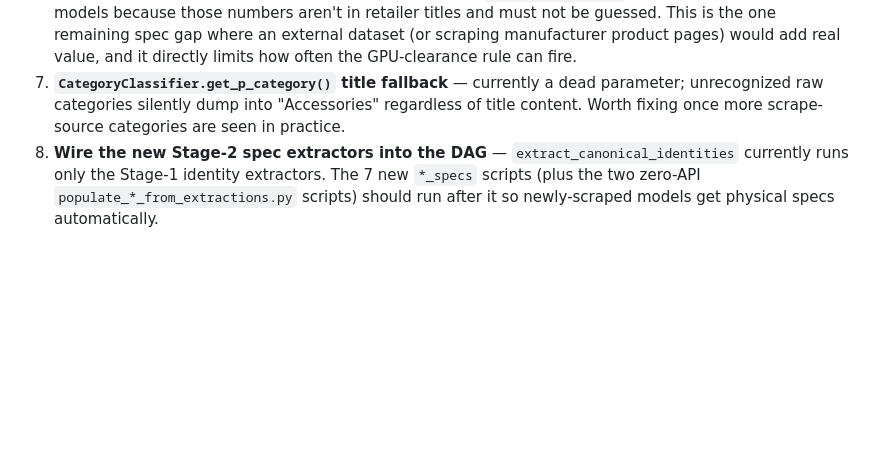
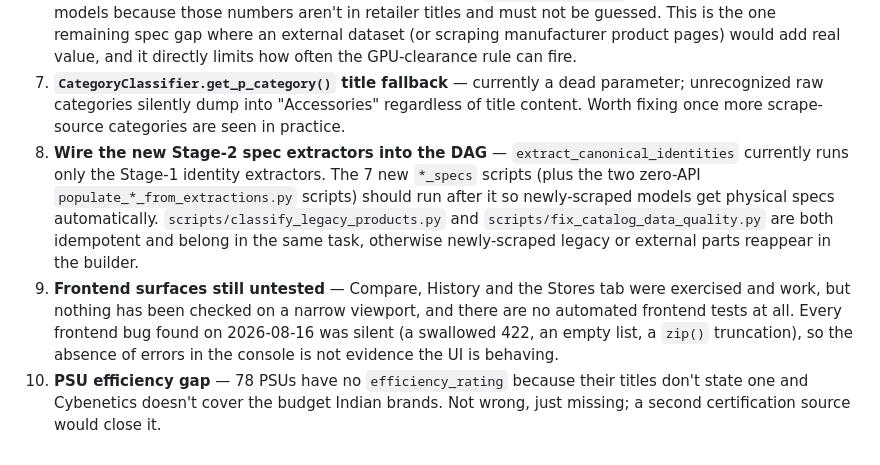
Before and after one commit to prittamdh/pc_builder, a Markdown page: PROGRESS.md, the part around one of its changes. GitHub-like rendering; blank space fills up the shorter version.

```diff
--- a/PROGRESS.md
+++ b/PROGRESS.md
@@ -169,4 +243,6 @@ Also had to pass the Mistral/Groq/etc. API keys into the Airflow container (`doc
 5. **GPU listings mistagged as CPU category** — ~78 products with `p_category='CPU'` are actually graphics cards (e.g. "AMD Radeon Pro W7700... Graphics Card"), a `CategoryClassifier` leak found while spot-checking the DAG wiring. Flagged as a separate background task (spawned 2026-08-16) rather than fixed inline. The 2 thermal-paste-as-cooler products are the same class of issue.
 6. **Cabinet clearance data needs a non-LLM source** — `max_gpu_length_mm` is populated for only 5/1,405 models because those numbers aren't in retailer titles and must not be guessed. This is the one remaining spec gap where an external dataset (or scraping manufacturer product pages) would add real value, and it directly limits how often the GPU-clearance rule can fire.
 7. **`CategoryClassifier.get_p_category()` title fallback** — currently a dead parameter; unrecognized raw categories silently dump into "Accessories" regardless of title content. Worth fixing once more scrape-source categories are seen in practice.
-8. **Wire the new Stage-2 spec extractors into the DAG** — `extract_canonical_identities` currently runs only the Stage-1 identity extractors. The 7 new `*_specs` scripts (plus the two zero-API `populate_*_from_extractions.py` scripts) should run after it so newly-scraped models get physical specs automatically.
+8. **Wire the new Stage-2 spec extractors into the DAG** — `extract_canonical_identities` currently runs only the Stage-1 identity extractors. The 7 new `*_specs` scripts (plus the two zero-API `populate_*_from_extractions.py` scripts) should run after it so newly-scraped models get physical specs automatically. `scripts/classify_legacy_products.py` and `scripts/fix_catalog_data_quality.py` are both idempotent and belong in the same task, otherwise newly-scraped legacy or external parts reappear in the builder.
+9. **Frontend surfaces still untested** — Compare, History and the Stores tab were exercised and work, but nothing has been checked on a narrow viewport, and there are no automated frontend tests at all. Every frontend bug found on 2026-08-16 was silent (a swallowed 422, an empty list, a `zip()` truncation), so the absence of errors in the console is not evidence the UI is behaving.
+10. **PSU efficiency gap** — 78 PSUs have no `efficiency_rating` because their titles don't state one and Cybenetics doesn't cover the budget Indian brands. Not wrong, just missing; a second certification source would close it.
```
Also changed, not shown: other parts of PROGRESS.md (+74 -0 lines).
